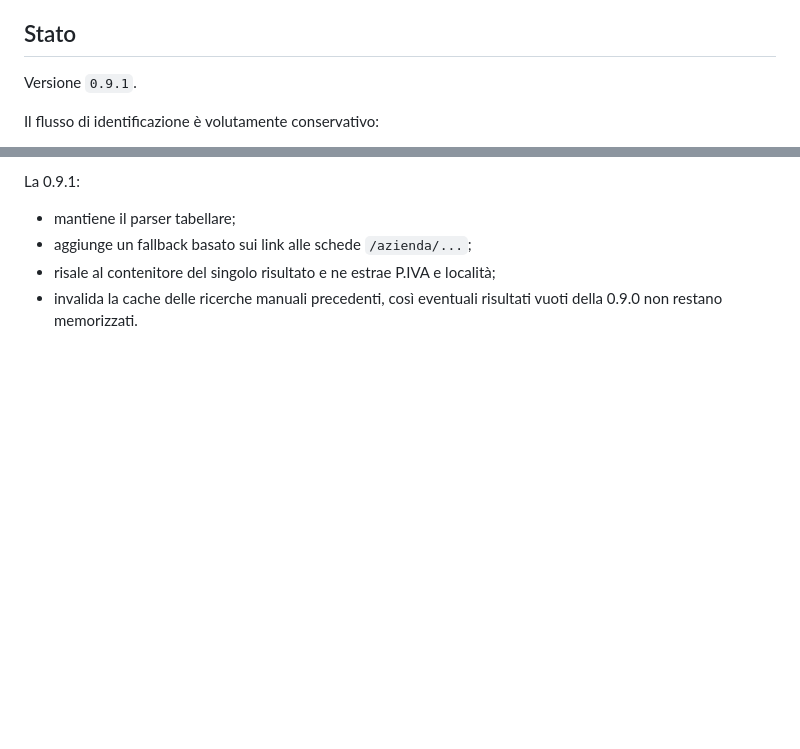
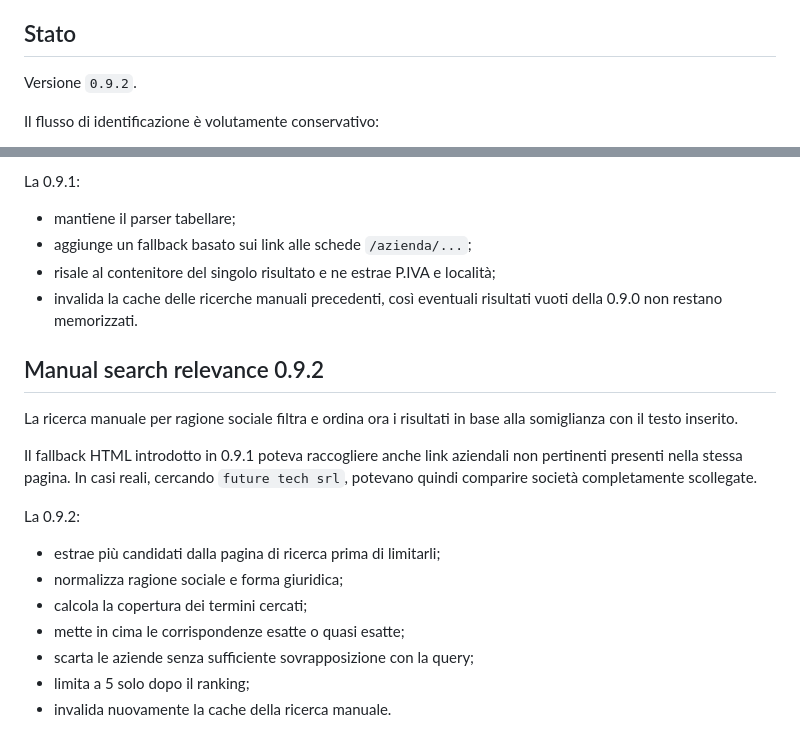
Before and after one commit to lukethehawk/CheckAziende, a Markdown page: README.md, 2 parts joined by grey strips. Drawn GitHub-style; blank space fills up the shorter version.

Commit message:
Document manual search relevance fix

```diff
--- a/README.md
+++ b/README.md
@@ -4,7 +4,7 @@ Estensione WebExtension per Firefox e browser Chromium che identifica l'azienda
 
 ## Stato
 
-Versione `0.9.1`.
+Versione `0.9.2`.
 
 Il flusso di identificazione è volutamente conservativo:
 
@@ -373,3 +373,19 @@ La 0.9.1:
 - aggiunge un fallback basato sui link alle schede `/azienda/...`;
 - risale al contenitore del singolo risultato e ne estrae P.IVA e località;
 - invalida la cache delle ricerche manuali precedenti, così eventuali risultati vuoti della 0.9.0 non restano memorizzati.
+
+
+## Manual search relevance 0.9.2
+
+La ricerca manuale per ragione sociale filtra e ordina ora i risultati in base alla somiglianza con il testo inserito.
+
+Il fallback HTML introdotto in 0.9.1 poteva raccogliere anche link aziendali non pertinenti presenti nella stessa pagina. In casi reali, cercando `future tech srl`, potevano quindi comparire società completamente scollegate.
+
+La 0.9.2:
+- estrae più candidati dalla pagina di ricerca prima di limitarli;
+- normalizza ragione sociale e forma giuridica;
+- calcola la copertura dei termini cercati;
+- mette in cima le corrispondenze esatte o quasi esatte;
+- scarta le aziende senza sufficiente sovrapposizione con la query;
+- limita a 5 solo dopo il ranking;
+- invalida nuovamente la cache della ricerca manuale.
```
